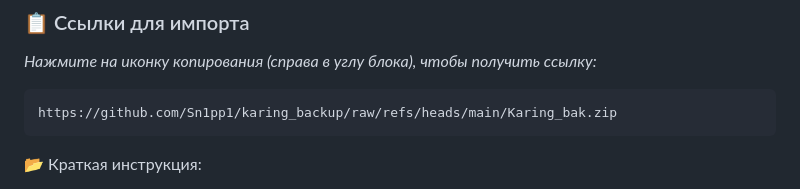
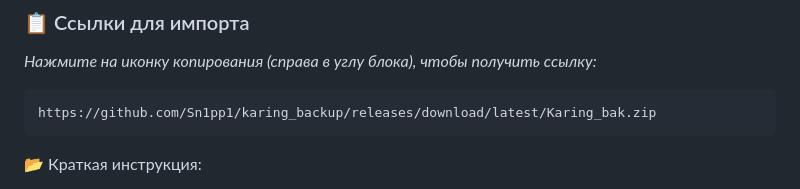
Before and after one commit to Sn1pp1/karing_backup, a Markdown page: README.md, the part around the change. Rendered like a GitHub page.

````diff
--- a/README.md
+++ b/README.md
@@ -49,7 +49,7 @@
 *Нажмите на иконку копирования (справа в углу блока), чтобы получить ссылку:*
 
 ```text
-https://github.com/Sn1pp1/karing_backup/raw/refs/heads/main/Karing_bak.zip
+https://github.com/Sn1pp1/karing_backup/releases/download/latest/Karing_bak.zip
 ```
 📂 Краткая инструкция:
 
````
